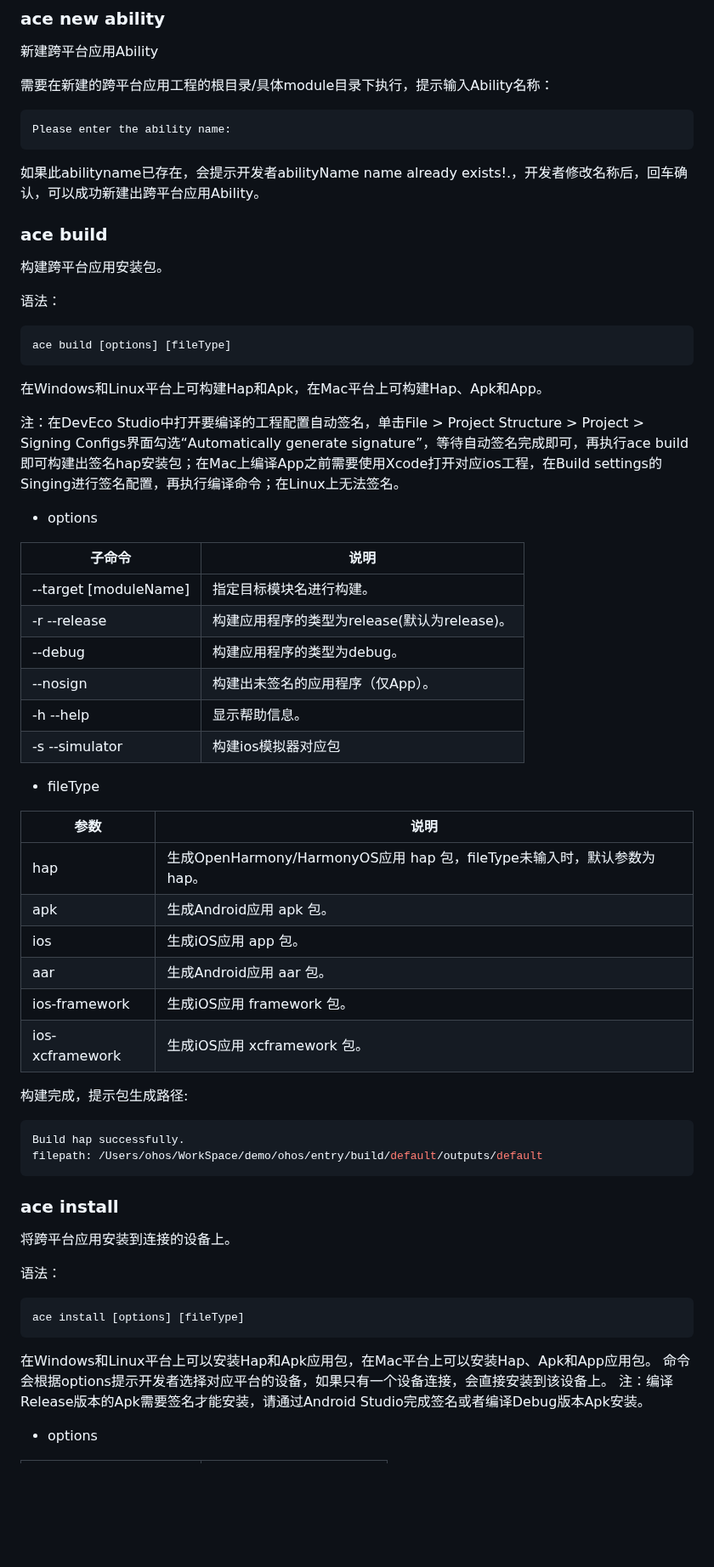
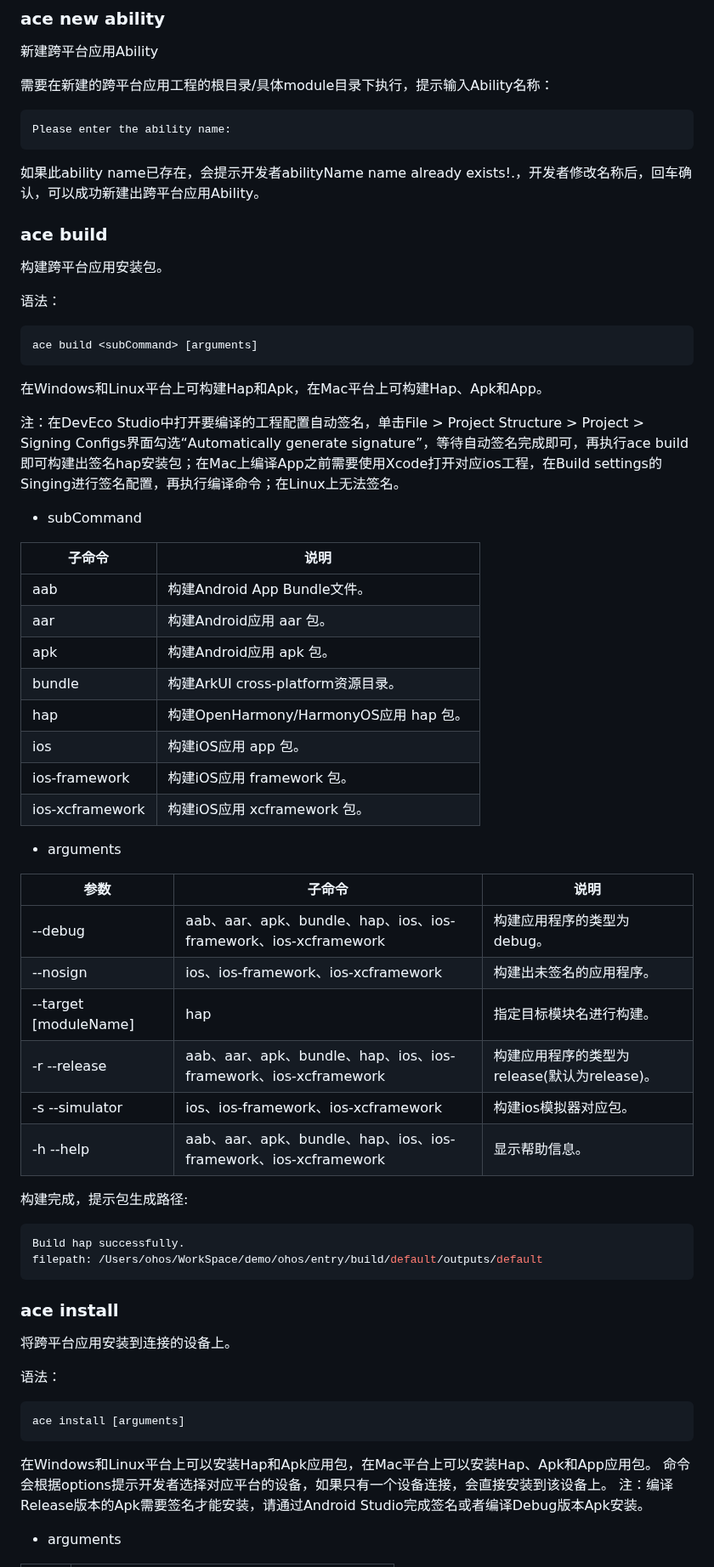
Before and after one commit to arkui-x/cli, a Markdown page: README.md, the part around one of its changes. Shown at 85% size. Rendered like a GitHub page; blank space fills up the shorter version.

````diff
--- a/README.md
+++ b/README.md
@@ -293,7 +300,7 @@ Please enter the module name:
 Please enter the ability name:
 ```
 
-如果此abilityname已存在，会提示开发者abilityName name already exists!.，开发者修改名称后，回车确认，可以成功新建出跨平台应用Ability。
+如果此ability name已存在，会提示开发者abilityName name already exists!.，开发者修改名称后，回车确认，可以成功新建出跨平台应用Ability。
 
 ### ace build
 
@@ -302,34 +309,36 @@ Please enter the ability name:
 语法：
 
 ```shell
-ace build [options] [fileType]
+ace build <subCommand> [arguments]
 ```
 
 在Windows和Linux平台上可构建Hap和Apk，在Mac平台上可构建Hap、Apk和App。
 
 注：在DevEco Studio中打开要编译的工程配置自动签名，单击File > Project Structure > Project > Signing Configs界面勾选“Automatically generate signature”，等待自动签名完成即可，再执行ace build即可构建出签名hap安装包；在Mac上编译App之前需要使用Xcode打开对应ios工程，在Build settings的Singing进行签名配置，再执行编译命令；在Linux上无法签名。
 
-- options
+- subCommand
 
-| 子命令                | 说明                                       |
-| --------------------- | ------------------------------------------ |
-| --target [moduleName] | 指定目标模块名进行构建。                   |
-| -r --release          | 构建应用程序的类型为release(默认为release)。 |
-| --debug               | 构建应用程序的类型为debug。               |
-| --nosign              | 构建出未签名的应用程序（仅App）。          |
-| -h --help             | 显示帮助信息。                             |
-| -s --simulator        | 构建ios模拟器对应包                             |
+| 子命令 | 说明                                                   |
+| ---- | ------------------------------------------------------ |
+| aab | 构建Android App Bundle文件。 |
+| aar  | 构建Android应用 aar 包。                                 |
+| apk  | 构建Android应用 apk 包。                                |
+| bundle | 构建ArkUI cross-platform资源目录。 |
+| hap  | 构建OpenHarmony/HarmonyOS应用 hap 包。 |
+| ios  | 构建iOS应用 app 包。                                 |
+| ios-framework  | 构建iOS应用 framework 包。                                 |
+| ios-xcframework  | 构建iOS应用 xcframework 包。                                 |
 
-- fileType
+- arguments
 
-| 参数 | 说明                                                   |
-| ---- | ------------------------------------------------------ |
-| hap  | 生成OpenHarmony/HarmonyOS应用 hap 包，fileType未输入时，默认参数为hap。 |
-| apk  | 生成Android应用 apk 包。                                  |
-| ios  | 生成iOS应用 app 包。                                   |
-| aar  | 生成Android应用 aar 包。                                   |
-| ios-framework  | 生成iOS应用 framework 包。                                   |
-| ios-xcframework  | 生成iOS应用 xcframework 包。                                   |
+| 参数                  | 子命令                                                       | 说明                                         |
+| --------------------- | ------------------------------------------------------------ | -------------------------------------------- |
+| --debug               | aab、aar、apk、bundle、hap、ios、ios-framework、ios-xcframework | 构建应用程序的类型为debug。                  |
+| --nosign              | ios、ios-framework、ios-xcframework                          | 构建出未签名的应用程序。                     |
+| --target [moduleName] | hap                                                          | 指定目标模块名进行构建。                     |
+| -r --release          | aab、aar、apk、bundle、hap、ios、ios-framework、ios-xcframework | 构建应用程序的类型为release(默认为release)。 |
+| -s --simulator        | ios、ios-framework、ios-xcframework                          | 构建ios模拟器对应包。                        |
+| -h --help             | aab、aar、apk、bundle、hap、ios、ios-framework、ios-xcframework | 显示帮助信息。                               |
 
 构建完成，提示包生成路径:
 
@@ -346,12 +355,12 @@ filepath: /Users/ohos/WorkSpace/demo/ohos/entry/build/default/outputs/default
 语法：
 
 ```shell
-ace install [options] [fileType]
+ace install [arguments]
 ```
 
 在Windows和Linux平台上可以安装Hap和Apk应用包，在Mac平台上可以安装Hap、Apk和App应用包。
 命令会根据options提示开发者选择对应平台的设备，如果只有一个设备连接，会直接安装到该设备上。
 注：编译Release版本的Apk需要签名才能安装，请通过Android Studio完成签名或者编译Debug版本Apk安装。
 
-- options
+- arguments
 
````
Also changed, not shown: other parts of README.md (+152 -150 lines), figures/cli.jpg (deleted), figures/cli.png (added).
